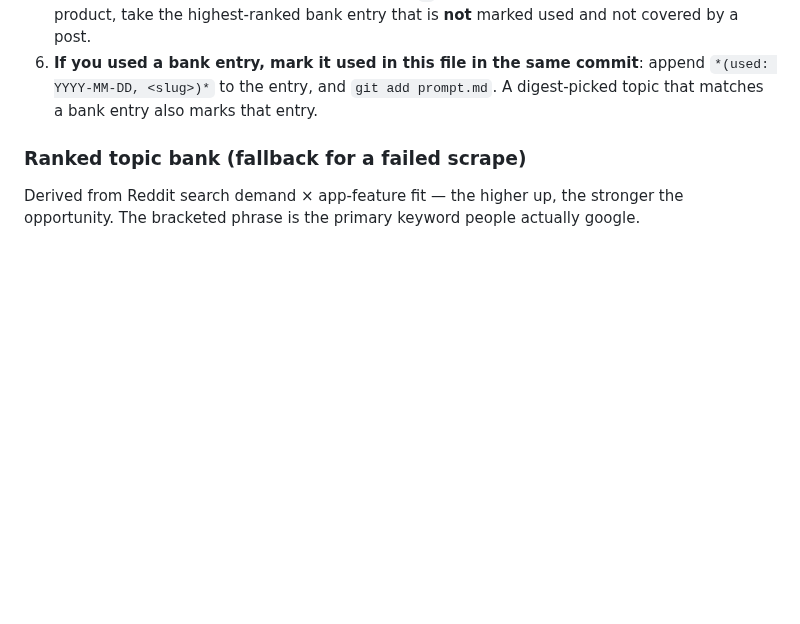
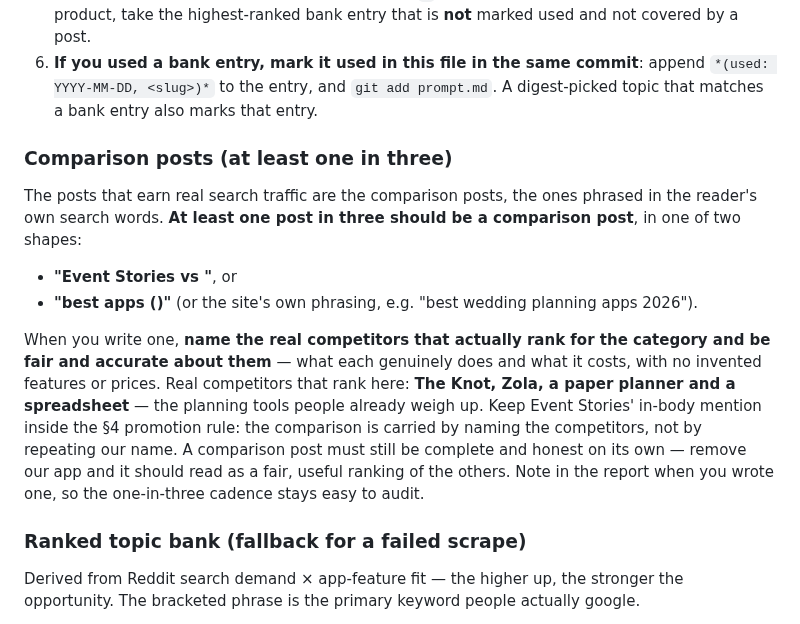
Before and after one commit to 12fdk/event-stories.12f.dk, a Markdown page: prompt.md, the part around the change. GitHub-like rendering; blank space fills up the shorter version.

Commit message:
Blog brief: comparison posts a standing rule (1 in 3) (#60)

```diff
--- a/prompt.md
+++ b/prompt.md
@@ -111,6 +111,27 @@ go straight to the topic bank below.
 6. **If you used a bank entry, mark it used in this file in the same commit**:
    append `*(used: YYYY-MM-DD, <slug>)*` to the entry, and `git add prompt.md`.
    A digest-picked topic that matches a bank entry also marks that entry.
+
+### Comparison posts (at least one in three)
+
+The posts that earn real search traffic are the comparison posts, the ones
+phrased in the reader's own search words. **At least one post in three
+should be a comparison post**, in one of two shapes:
+
+- **"Event Stories vs <competitor>"**, or
+- **"best <category> apps (<year>)"** (or the site's own phrasing, e.g.
+  "best wedding planning apps 2026").
+
+When you write one, **name the real competitors that actually rank for the
+category and be fair and accurate about them** — what each genuinely does
+and what it costs, with no invented features or prices. Real competitors
+that rank here: **The Knot, Zola, a paper planner and a spreadsheet** — the
+planning tools people already weigh up. Keep Event Stories' in-body mention
+inside the §4 promotion rule: the comparison is carried by naming the
+competitors, not by repeating our name. A comparison post must still be
+complete and honest on its own — remove our app and it should read as a
+fair, useful ranking of the others. Note in the report when you wrote one,
+so the one-in-three cadence stays easy to audit.
 
 ### Ranked topic bank (fallback for a failed scrape)
 
```
